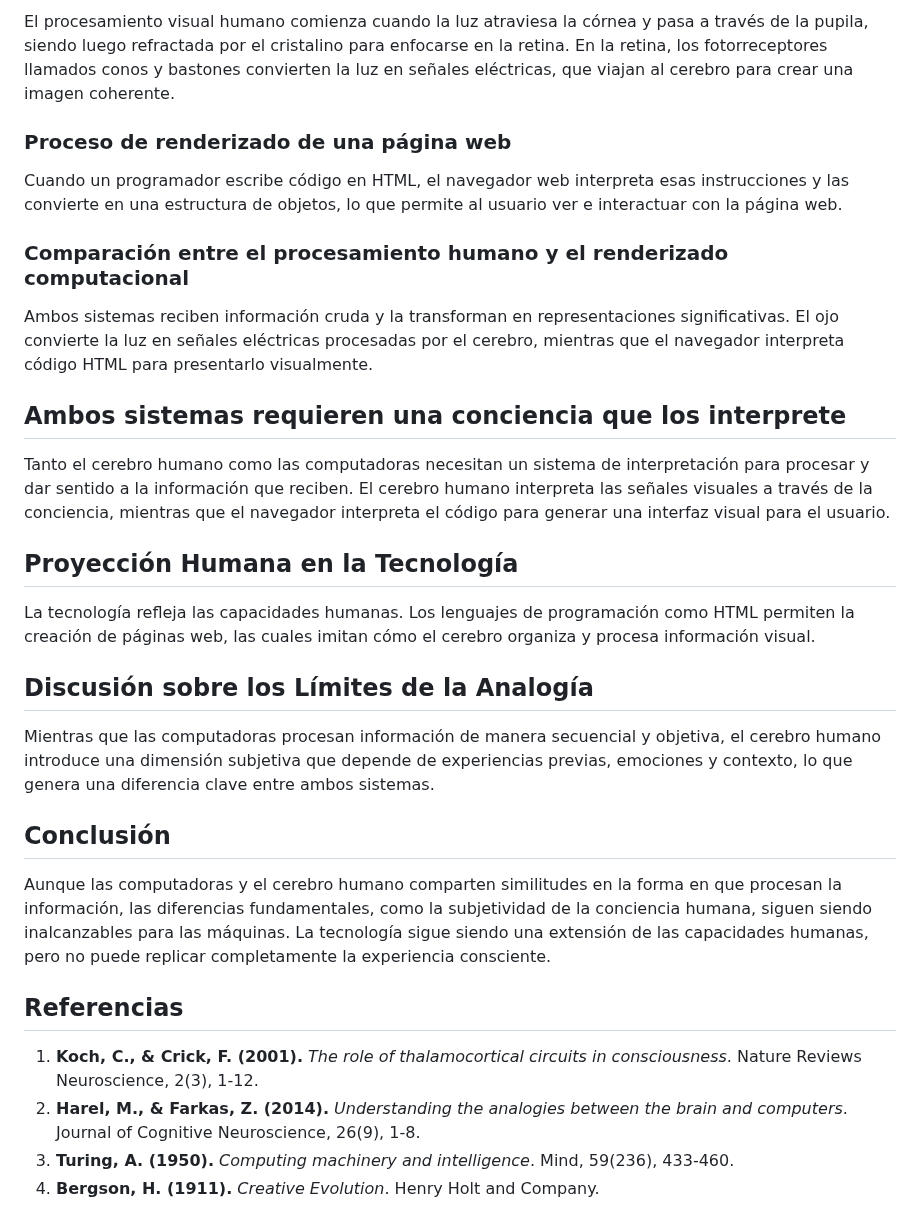
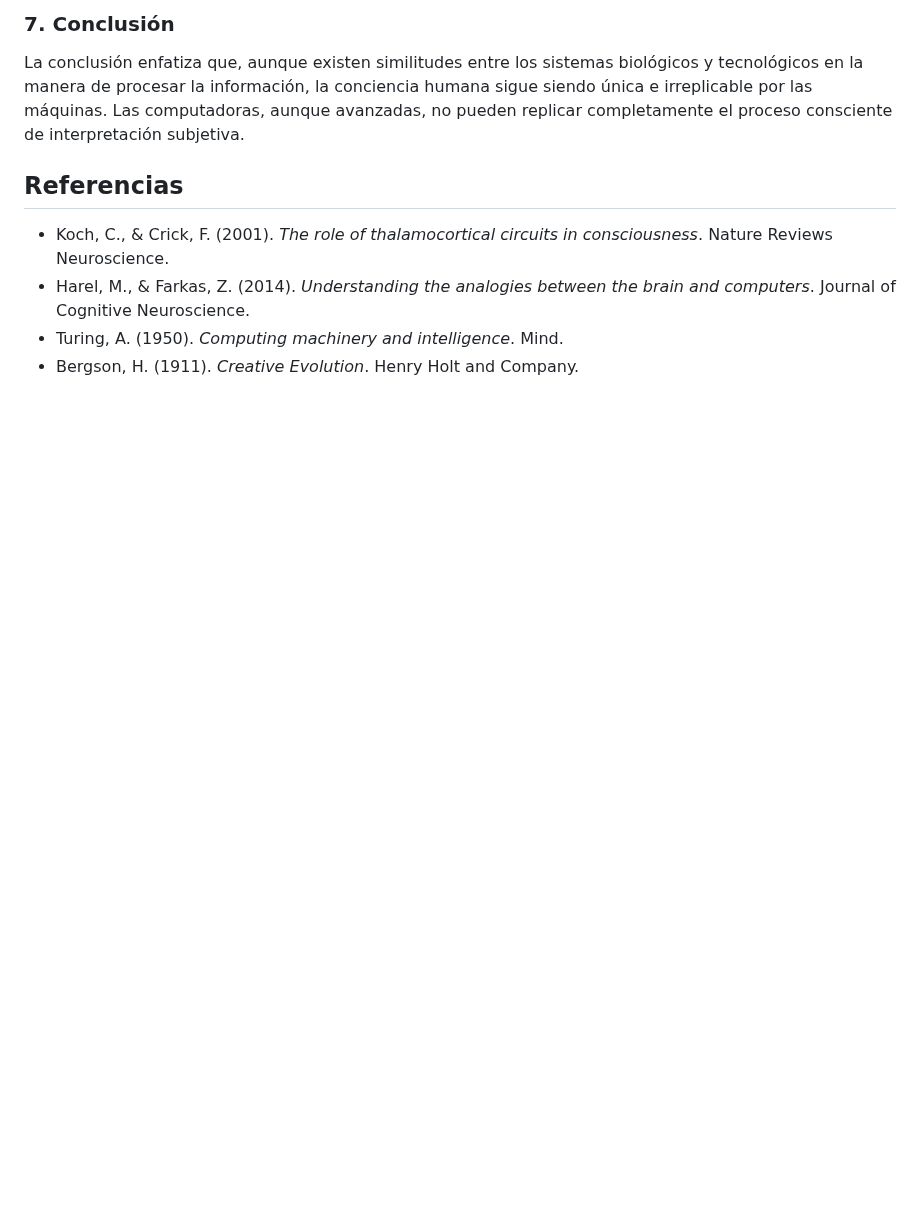
Before and after one commit to albertobuenrostro369/prueba02art, a Markdown page: readme.md, the part around one of its changes. Drawn GitHub-style; blank space fills up the shorter version.

```diff
--- a/readme.md
+++ b/readme.md
@@ -25,33 +33,9 @@ Este artículo se basa en un enfoque cualitativo que integra la revisión de lit
 
-El procesamiento visual humano comienza cuando la luz atraviesa la córnea y pasa a través de la pupila, siendo luego refractada por el cristalino para enfocarse en la retina. En la retina, los fotorreceptores llamados conos y bastones convierten la luz en señales eléctricas, que viajan al cerebro para crear una imagen coherente.
-
-### Proceso de renderizado de una página web
-
-Cuando un programador escribe código en HTML, el navegador web interpreta esas instrucciones y las convierte en una estructura de objetos, lo que permite al usuario ver e interactuar con la página web.
-
-### Comparación entre el procesamiento humano y el renderizado computacional
-
-Ambos sistemas reciben información cruda y la transforman en representaciones significativas. El ojo convierte la luz en señales eléctricas procesadas por el cerebro, mientras que el navegador interpreta código HTML para presentarlo visualmente.
-
-## Ambos sistemas requieren una conciencia que los interprete
-
-Tanto el cerebro humano como las computadoras necesitan un sistema de interpretación para procesar y dar sentido a la información que reciben. El cerebro humano interpreta las señales visuales a través de la conciencia, mientras que el navegador interpreta el código para generar una interfaz visual para el usuario.
-
-## Proyección Humana en la Tecnología
-
-La tecnología refleja las capacidades humanas. Los lenguajes de programación como HTML permiten la creación de páginas web, las cuales imitan cómo el cerebro organiza y procesa información visual.
-
-## Discusión sobre los Límites de la Analogía
-
-Mientras que las computadoras procesan información de manera secuencial y objetiva, el cerebro humano introduce una dimensión subjetiva que depende de experiencias previas, emociones y contexto, lo que genera una diferencia clave entre ambos sistemas.
-
-## Conclusión
-
-Aunque las computadoras y el cerebro humano comparten similitudes en la forma en que procesan la información, las diferencias fundamentales, como la subjetividad de la conciencia humana, siguen siendo inalcanzables para las máquinas. La tecnología sigue siendo una extensión de las capacidades humanas, pero no puede replicar completamente la experiencia consciente.
+### 7. Conclusión
+La conclusión enfatiza que, aunque existen similitudes entre los sistemas biológicos y tecnológicos en la manera de procesar la información, la conciencia humana sigue siendo única e irreplicable por las máquinas. Las computadoras, aunque avanzadas, no pueden replicar completamente el proceso consciente de interpretación subjetiva.
 
 ## Referencias
-
-1. **Koch, C., & Crick, F. (2001).** *The role of thalamocortical circuits in consciousness*. Nature Reviews Neuroscience, 2(3), 1-12.
-2. **Harel, M., & Farkas, Z. (2014).** *Understanding the analogies between the brain and computers*. Journal of Cognitive Neuroscience, 26(9), 1-8.
-3. **Turing, A. (1950).** *Computing machinery and intelligence*. Mind, 59(236), 433-460.
-4. **Bergson, H. (1911).** *Creative Evolution*. Henry Holt and Company.
+- Koch, C., & Crick, F. (2001). *The role of thalamocortical circuits in consciousness*. Nature Reviews Neuroscience.
+- Harel, M., & Farkas, Z. (2014). *Understanding the analogies between the brain and computers*. Journal of Cognitive Neuroscience.
+- Turing, A. (1950). *Computing machinery and intelligence*. Mind.
+- Bergson, H. (1911). *Creative Evolution*. Henry Holt and Company.
```
Also changed, not shown: other parts of readme.md (+21 -13 lines).
